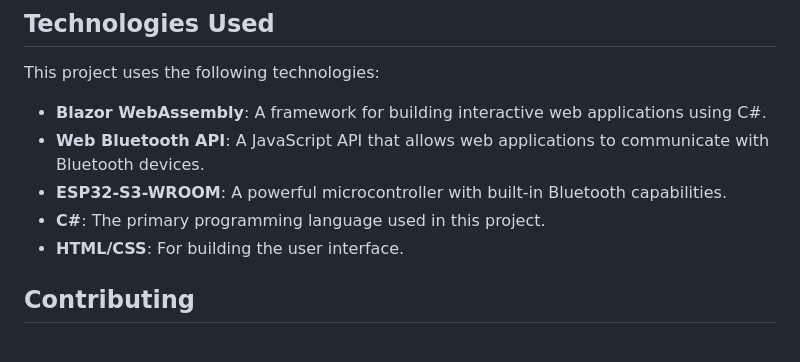
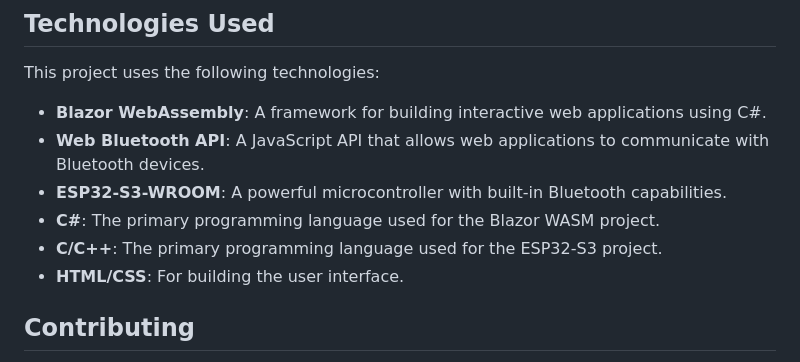
Before and after one commit to LostBeard/BlazorWebBluetoothDemo, a Markdown page: README.md, the part around the change printed below. Rendered like a GitHub page.

```diff
--- a/README.md
+++ b/README.md
@@ -63,7 +63,8 @@ This project uses the following technologies:
 - **Blazor WebAssembly**: A framework for building interactive web applications using C#.
 - **Web Bluetooth API**: A JavaScript API that allows web applications to communicate with Bluetooth devices.
 - **ESP32-S3-WROOM**: A powerful microcontroller with built-in Bluetooth capabilities.
-- **C#**: The primary programming language used in this project.
+- **C#**: The primary programming language used for the Blazor WASM project.
+- **C/C++**: The primary programming language used for the ESP32-S3 project.
 - **HTML/CSS**: For building the user interface.
 
 ## Contributing
```
Also changed, not shown: other parts of README.md (+1 -1 lines).
